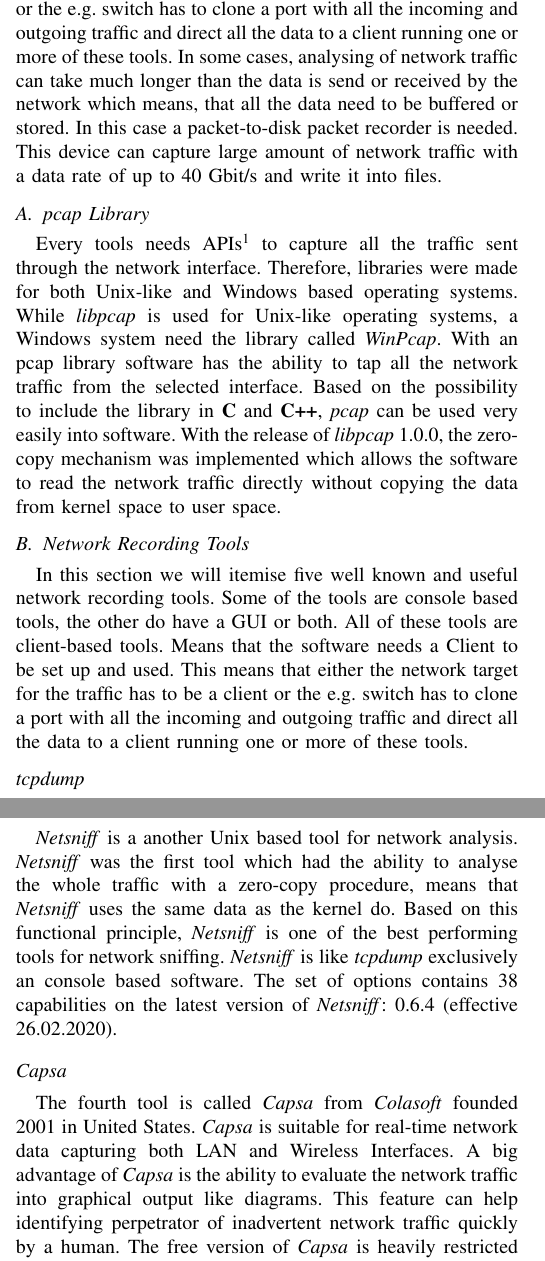
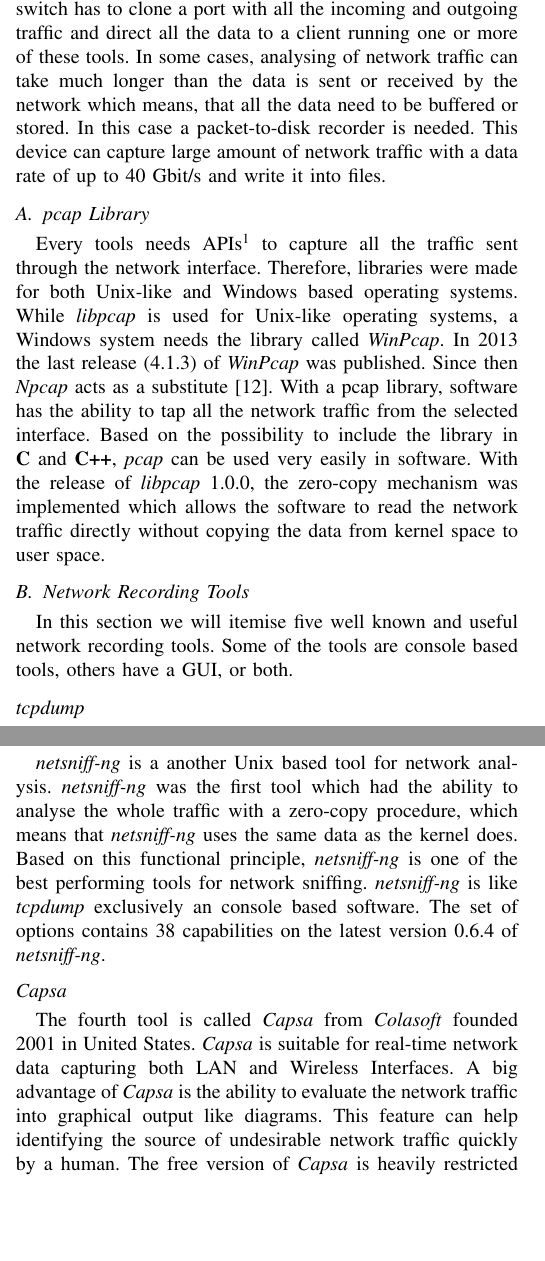
Before and after one commit to sli720/prj2_ai, a LaTeX paper (paper2/paper2.tex): two parts of the columns of pages 3 and 4 of 8, joined at a grey line, cut so that both start at the same text, the shorter picture padded with empty space. Compiled offline with pdfLaTeX; a missing font is replaced by an installed copy or a similar font; a LaTeX package or settings file that is missing is left out.

Commit message:
Änderungsvorschläge übernommen

```diff
--- a/paper2/paper2.tex
+++ b/paper2/paper2.tex
@@ -124,15 +124,15 @@
 
 \section{Recording}
 
-Before the network traffic can be analysed, it has to be recorded first. Therefore, this chapter will give an overview of the available third-party software which can be used to record all the incoming network traffic. The functional requirements for a tool are chiefly the pace of handling the network traffic. All of these tools are client-based tools. Means that the software needs a client to be set up and used. This means that either the network target for the traffic has to be a client or the e.g. switch has to clone a port with all the incoming and outgoing traffic and direct all the data to a client running one or more of these tools. In some cases, analysing of network traffic can take much longer than the data is send or received by the network which means, that all the data need to be buffered or stored. In this case a packet-to-disk packet recorder is needed. This device can capture large amount of network traffic with a data rate of up to 40 Gbit/s and write it into files.
+Before the network traffic can be analysed, it has to be recorded first. Therefore, this chapter will give an overview of the available third-party software which can be used to record all the incoming network traffic. The functional requirements for a tool are chiefly the pace of handling the network traffic. All of these tools are client-based tools. This means that either the network target for the traffic has to be a client or the e.g. switch has to clone a port with all the incoming and outgoing traffic and direct all the data to a client running one or more of these tools. In some cases, analysing of network traffic can take much longer than the data is sent or received by the network which means, that all the data need to be buffered or stored. In this case a packet-to-disk recorder is needed. This device can capture large amount of network traffic with a data rate of up to 40 Gbit/s and write it into files.
 
 \subsection{pcap Library}
 
-Every tools needs APIs\footnote{Application Programming Interface} to capture all the traffic sent through the network interface. Therefore, libraries were made for both Unix-like and Windows based operating systems. While \textit{libpcap} is used for Unix-like operating systems, a Windows system need the library called \textit{WinPcap}. With an pcap library software has the ability to tap all the network traffic from the selected interface. Based on the possibility to include the library in \textbf{C} and \textbf{C++}, \textit{pcap} can be used very easily into software. With the release of \textit{libpcap} 1.0.0, the zero-copy mechanism was implemented which allows the software to read the network traffic directly without copying the data from kernel space to user space.
+Every tools needs APIs\footnote{Application Programming Interface} to capture all the traffic sent through the network interface. Therefore, libraries were made for both Unix-like and Windows based operating systems. While \textit{libpcap} is used for Unix-like operating systems, a Windows system needs the library called \textit{WinPcap}. In 2013 the last release (4.1.3) of \textit{WinPcap} was published. Since then \textit{Npcap} acts as a substitute\cite{winpcaporg}. With a pcap library, software has the ability to tap all the network traffic from the selected interface. Based on the possibility to include the library in \textbf{C} and \textbf{C++}, \textit{pcap} can be used very easily in software. With the release of \textit{libpcap} 1.0.0, the zero-copy mechanism was implemented which allows the software to read the network traffic directly without copying the data from kernel space to user space.
 
 \subsection{Network Recording Tools}
 
-In this section we will itemise five well known and useful network recording tools. Some of the tools are console based tools, the other do have a GUI or both. All of these tools are client-based tools. Means that the software needs a Client to be set up and used. This means that either the network target for the traffic has to be a client or the e.g. switch has to clone a port with all the incoming and outgoing traffic and direct all the data to a client running one or more of these tools.
+In this section we will itemise five well known and useful network recording tools. Some of the tools are console based tools, others have a GUI, or both.
 
 \subsection*{tcpdump}
 
@@ -170,11 +170,11 @@
 
-\subsection*{Netsniff-ng}
+\subsection*{netsniff-ng}
 
-\textit{Netsniff} is a another Unix based tool for network analysis. \textit{Netsniff} was the first tool which had the ability to analyse the whole traffic with a zero-copy procedure, means that \textit{Netsniff} uses the same data as the kernel do. Based on this functional principle, \textit{Netsniff} is one of the best performing tools for network sniffing. \textit{Netsniff} is like \textit{tcpdump} exclusively an console based software. The set of options contains 38 capabilities on the latest version of \textit{Netsniff}: 0.6.4 (effective 26.02.2020).
+\textit{netsniff-ng} is a another Unix based tool for network analysis. \textit{netsniff-ng} was the first tool which had the ability to analyse the whole traffic with a zero-copy procedure, which means that \textit{netsniff-ng} uses the same data as the kernel does. Based on this functional principle, \textit{netsniff-ng} is one of the best performing tools for network sniffing. \textit{netsniff-ng} is like \textit{tcpdump} exclusively an console based software. The set of options contains 38 capabilities on the latest version 0.6.4 of \textit{netsniff-ng}.
 
 \subsection*{Capsa}
 
-The fourth tool is called \textit{Capsa} from \textit{Colasoft} founded 2001 in United States. \textit{Capsa} is suitable for real-time network data capturing both LAN and Wireless Interfaces. A big advantage of \textit{Capsa} is the ability to evaluate the network traffic into graphical output like diagrams. This feature can help identifying perpetrator of inadvertent network traffic quickly by a human. The free version of \textit{Capsa} is heavily restricted regarding available functions.
+The fourth tool is called \textit{Capsa} from \textit{Colasoft} founded 2001 in United States. \textit{Capsa} is suitable for real-time network data capturing both LAN and Wireless Interfaces. A big advantage of \textit{Capsa} is the ability to evaluate the network traffic into graphical output like diagrams. This feature can help identifying the source of undesirable network traffic quickly by a human. The free version of \textit{Capsa} is heavily restricted regarding available functions.
 
 \begin{figure}[htbp]
 \centerline{\includegraphics[scale=0.30]{capsa.png}}
```
Also changed, not shown: paper2/paper2.pdf, paper2/paper2.tex (26 more changed lines).
